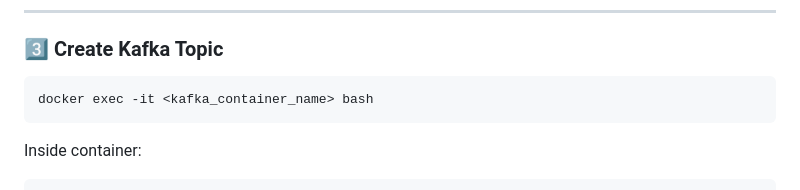
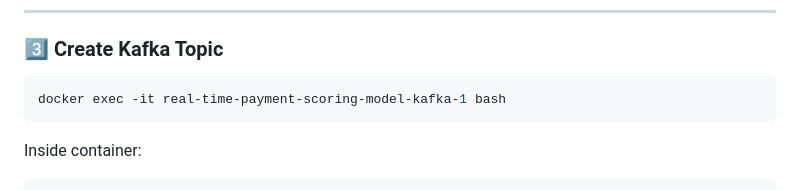
Before and after one commit to OmarKhalil2003/Real-Time-Payment-Scoring-Model, a Markdown page: README.md, the part around the change. Drawn GitHub-style.

Commit message:
Update Kafka container name in README

````diff
--- a/README.md
+++ b/README.md
@@ -103,7 +103,7 @@ Wait ~20 seconds for services to initialize.
 ### 3️⃣ Create Kafka Topic
 
 ```bash
-docker exec -it <kafka_container_name> bash
+docker exec -it real-time-payment-scoring-model-kafka-1 bash
 ```
 
 Inside container:
````
